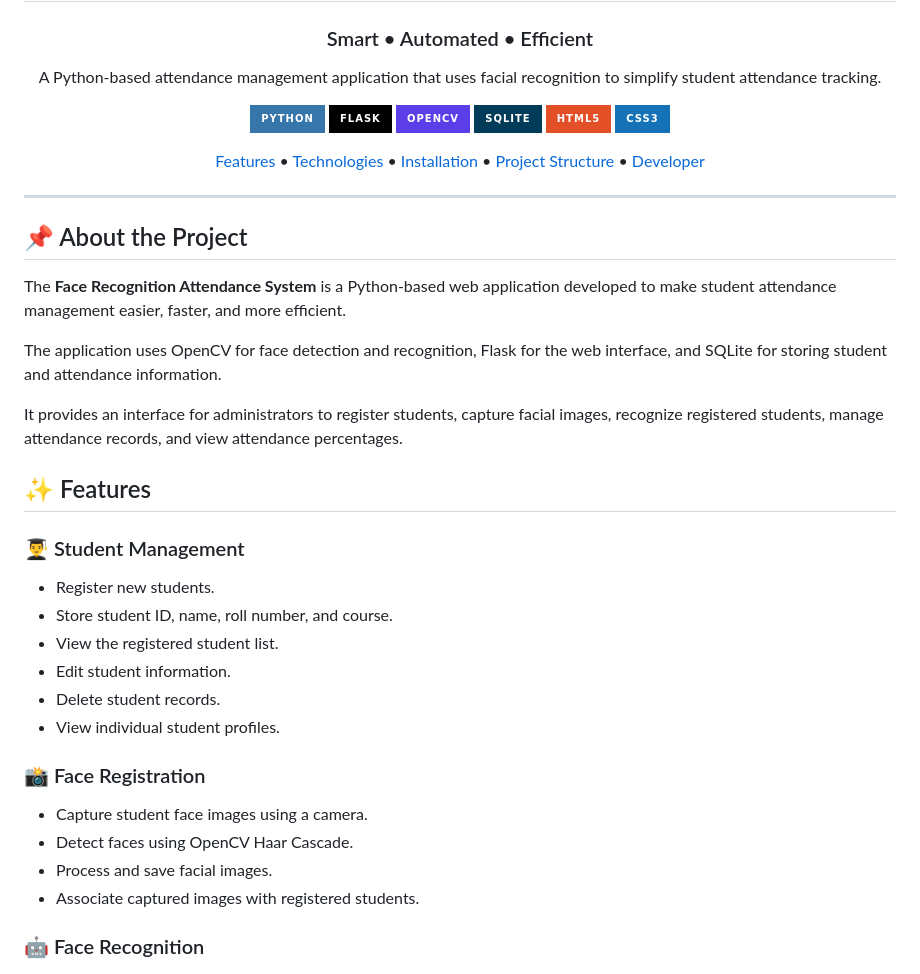
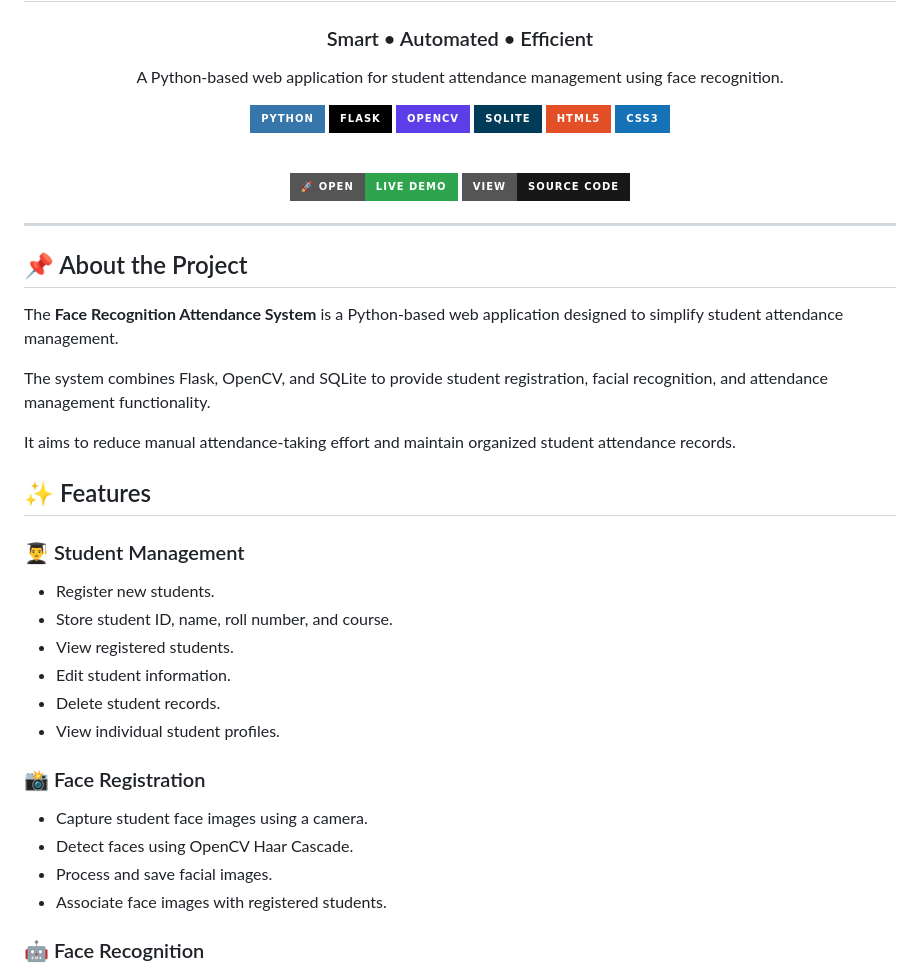
Before and after one commit to lalitjagid/Face-Recognition-Attendance-System, a Markdown page: README.md, the part around one of its changes. GitHub-like rendering; badges without logos.

```diff
--- a/README.md
+++ b/README.md
@@ -4,6 +4,6 @@
 
 ### Smart • Automated • Efficient
 
-A Python-based attendance management application that uses facial recognition to simplify student attendance tracking.
+A Python-based web application for student attendance management using face recognition.
 
 <p>
@@ -16,10 +16,14 @@ A Python-based attendance management application that uses facial recognition to
 </p>
 
-[Features](#-features) •
-[Technologies](#-technologies-used) •
-[Installation](#-installation) •
-[Project Structure](#-project-structure) •
-[Developer](#-developer)
+<br>
+
+<a href="https://face-recognition-attendance-system-vnsj.onrender.com/">
+  <img src="https://img.shields.io/badge/🚀_OPEN-LIVE_DEMO-2EA44F?style=for-the-badge" alt="Live Demo">
+</a>
+
+<a href="https://github.com/lalitjagid/Face-Recognition-Attendance-System">
+  <img src="https://img.shields.io/badge/VIEW-SOURCE_CODE-181717?style=for-the-badge&logo=github" alt="Source Code">
+</a>
 
 </div>
 
@@ -27,18 +31,18 @@ A Python-based attendance management application that uses facial recognition to
 
 ## 📌 About the Project
 
-The **Face Recognition Attendance System** is a Python-based web application developed to make student attendance management easier, faster, and more efficient.
+The **Face Recognition Attendance System** is a Python-based web application designed to simplify student attendance management.
 
-The application uses OpenCV for face detection and recognition, Flask for the web interface, and SQLite for storing student and attendance information.
+The system combines Flask, OpenCV, and SQLite to provide student registration, facial recognition, and attendance management functionality.
 
-It provides an interface for administrators to register students, capture facial images, recognize registered students, manage attendance records, and view attendance percentages.
+It aims to reduce manual attendance-taking effort and maintain organized student attendance records.
 
 ## ✨ Features
 
 ### 👨‍🎓 Student Management
 - Register new students.
 - Store student ID, name, roll number, and course.
-- View the registered student list.
+- View registered students.
 - Edit student information.
 - Delete student records.
 - View individual student profiles.
@@ -47,7 +51,7 @@ It provides an interface for administrators to register students, capture facial
 - Capture student face images using a camera.
 - Detect faces using OpenCV Haar Cascade.
 - Process and save facial images.
-- Associate captured images with registered students.
+- Associate face images with registered students.
 
 ### 🤖 Face Recognition
 - Detect faces using OpenCV.
```
Also changed, not shown: other parts of README.md (+51 -79 lines).
